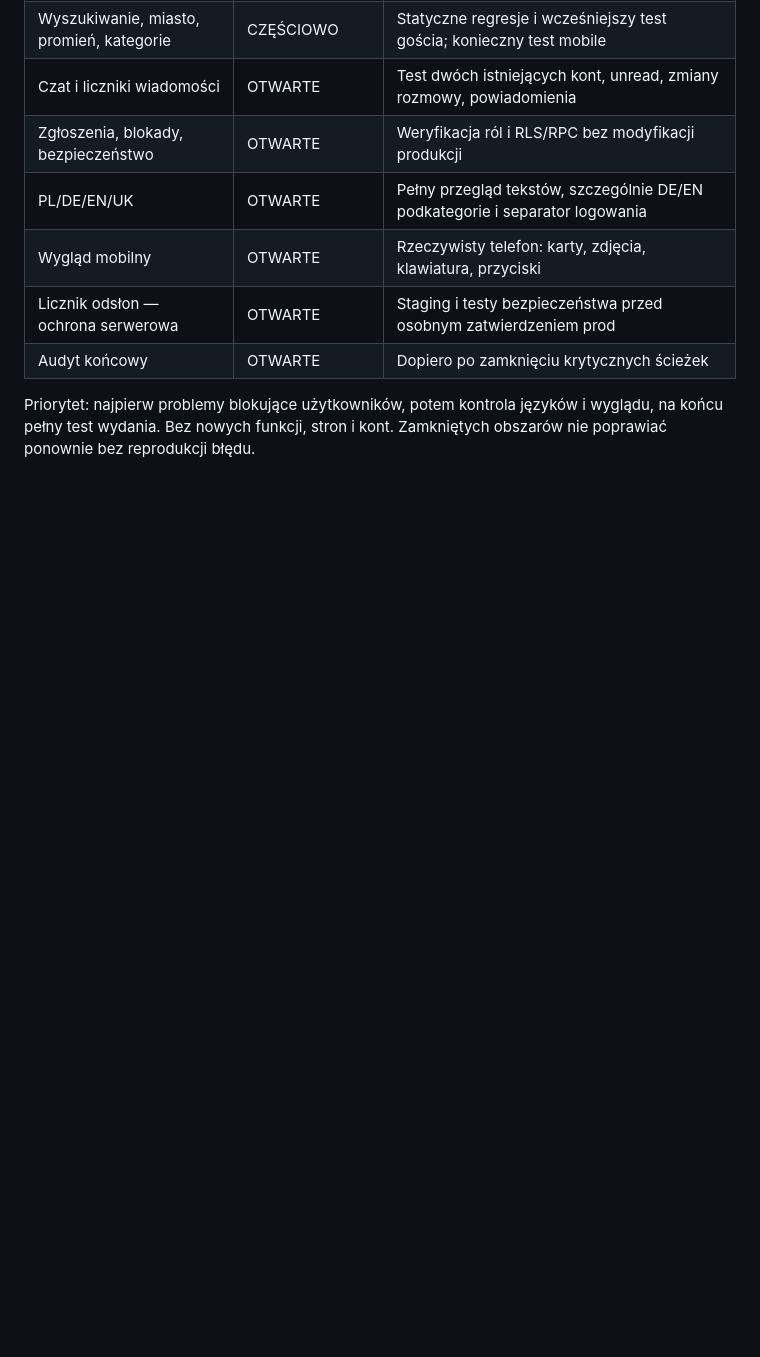
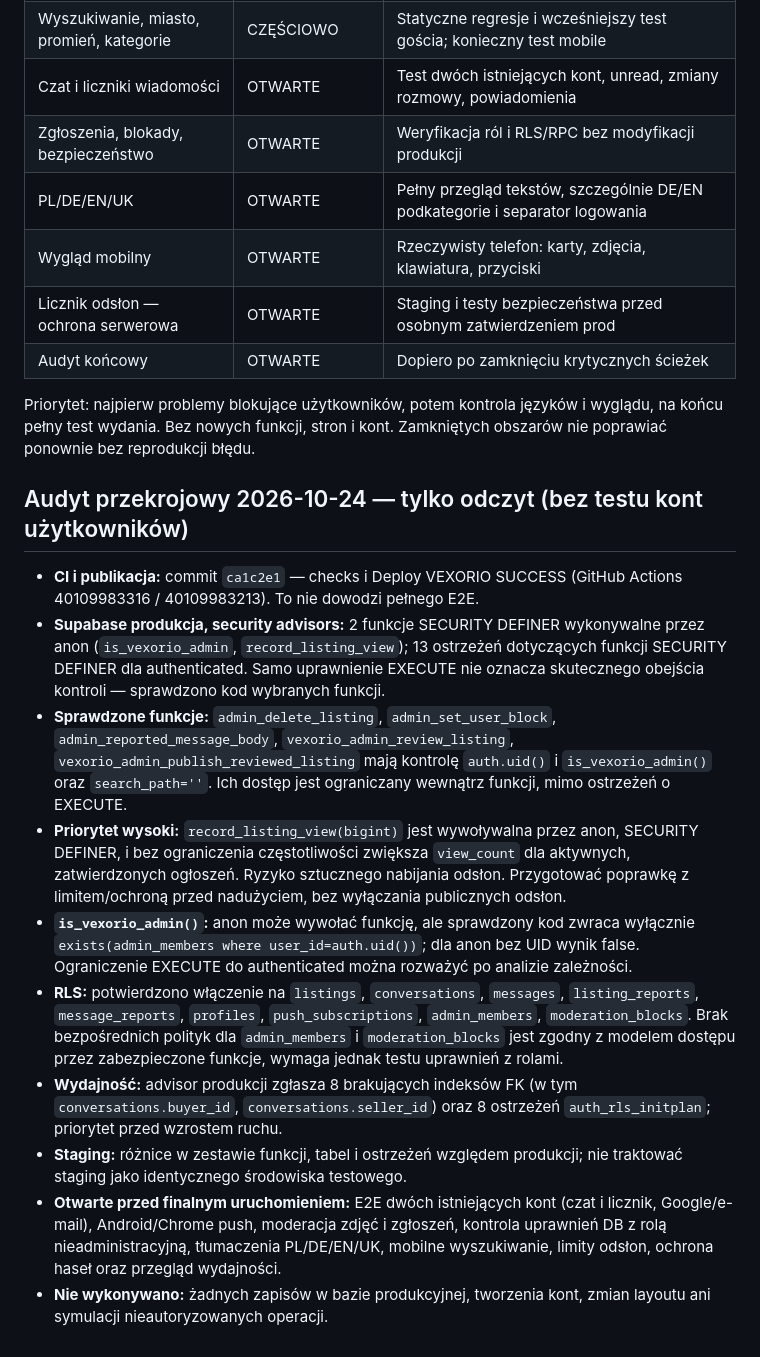
Before and after one commit to Gregg856/vexorio, a Markdown page: PROJECT_STATUS.md, the part around the change. Rendered like a GitHub page; blank space fills up the shorter version.

Commit message:
docs(audit): record production security, RLS and performance findings

```diff
--- a/PROJECT_STATUS.md
+++ b/PROJECT_STATUS.md
@@ -58,3 +58,17 @@ Zasada: **zamknięte** = potwierdzone właściwym testem i zaakceptowane; **czę
 | Audyt końcowy | OTWARTE | Dopiero po zamknięciu krytycznych ścieżek |
 
 Priorytet: najpierw problemy blokujące użytkowników, potem kontrola języków i wyglądu, na końcu pełny test wydania. Bez nowych funkcji, stron i kont. Zamkniętych obszarów nie poprawiać ponownie bez reprodukcji błędu.
+
+
+## Audyt przekrojowy 2026-10-24 — tylko odczyt (bez testu kont użytkowników)
+
+- **CI i publikacja:** commit `ca1c2e1` — checks i Deploy VEXORIO SUCCESS (GitHub Actions 40109983316 / 40109983213). To nie dowodzi pełnego E2E.
+- **Supabase produkcja, security advisors:** 2 funkcje SECURITY DEFINER wykonywalne przez anon (`is_vexorio_admin`, `record_listing_view`); 13 ostrzeżeń dotyczących funkcji SECURITY DEFINER dla authenticated. Samo uprawnienie EXECUTE nie oznacza skutecznego obejścia kontroli — sprawdzono kod wybranych funkcji.
+- **Sprawdzone funkcje:** `admin_delete_listing`, `admin_set_user_block`, `admin_reported_message_body`, `vexorio_admin_review_listing`, `vexorio_admin_publish_reviewed_listing` mają kontrolę `auth.uid()` i `is_vexorio_admin()` oraz `search_path=''`. Ich dostęp jest ograniczany wewnątrz funkcji, mimo ostrzeżeń o EXECUTE.
+- **Priorytet wysoki:** `record_listing_view(bigint)` jest wywoływalna przez anon, SECURITY DEFINER, i bez ograniczenia częstotliwości zwiększa `view_count` dla aktywnych, zatwierdzonych ogłoszeń. Ryzyko sztucznego nabijania odsłon. Przygotować poprawkę z limitem/ochroną przed nadużyciem, bez wyłączania publicznych odsłon.
+- **`is_vexorio_admin()`:** anon może wywołać funkcję, ale sprawdzony kod zwraca wyłącznie `exists(admin_members where user_id=auth.uid())`; dla anon bez UID wynik false. Ograniczenie EXECUTE do authenticated można rozważyć po analizie zależności.
+- **RLS:** potwierdzono włączenie na `listings`, `conversations`, `messages`, `listing_reports`, `message_reports`, `profiles`, `push_subscriptions`, `admin_members`, `moderation_blocks`. Brak bezpośrednich polityk dla `admin_members` i `moderation_blocks` jest zgodny z modelem dostępu przez zabezpieczone funkcje, wymaga jednak testu uprawnień z rolami.
+- **Wydajność:** advisor produkcji zgłasza 8 brakujących indeksów FK (w tym `conversations.buyer_id`, `conversations.seller_id`) oraz 8 ostrzeżeń `auth_rls_initplan`; priorytet przed wzrostem ruchu.
+- **Staging:** różnice w zestawie funkcji, tabel i ostrzeżeń względem produkcji; nie traktować staging jako identycznego środowiska testowego.
+- **Otwarte przed finalnym uruchomieniem:** E2E dwóch istniejących kont (czat i licznik, Google/e-mail), Android/Chrome push, moderacja zdjęć i zgłoszeń, kontrola uprawnień DB z rolą nieadministracyjną, tłumaczenia PL/DE/EN/UK, mobilne wyszukiwanie, limity odsłon, ochrona haseł oraz przegląd wydajności.
+- **Nie wykonywano:** żadnych zapisów w bazie produkcyjnej, tworzenia kont, zmian layoutu ani symulacji nieautoryzowanych operacji.
```
